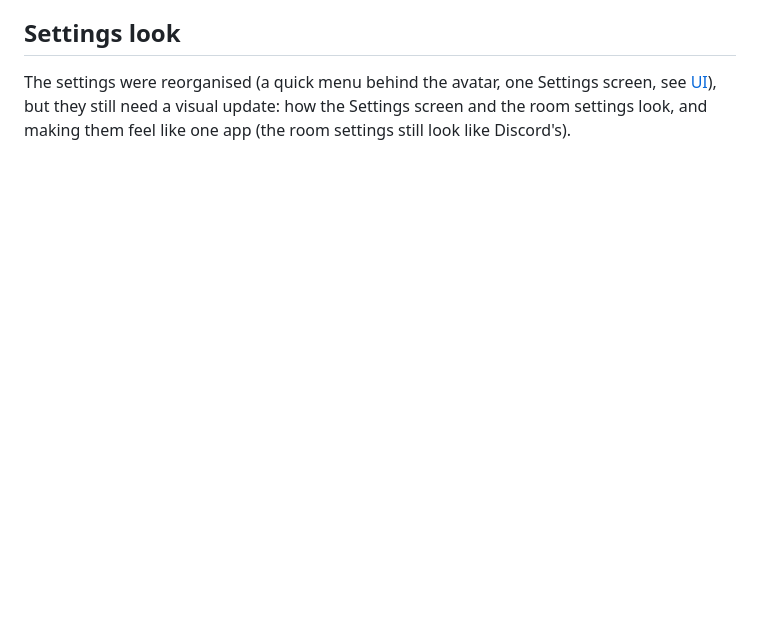
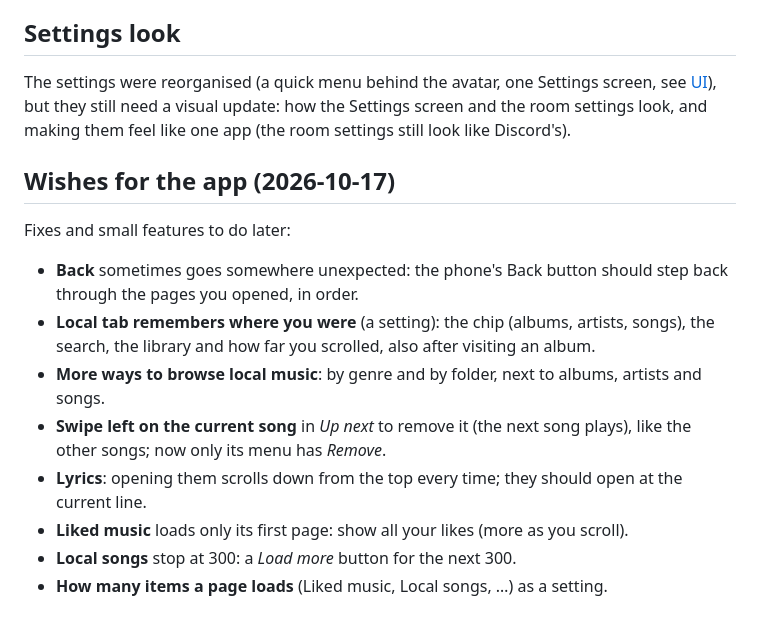
Before and after one commit to 0TrashPanda/YTMP, a Markdown page: docs/features/future-ideas.md, the part around the change. GitHub-like rendering; blank space fills up the shorter version.

Commit message:
Future ideas: Back, Local remembering and browsing by genre or folder, swiping the current song, lyrics, pagination
Co-Authored-By: Claude Opus 5.5 <noreply@anthropic.com>

```diff
--- a/docs/features/future-ideas.md
+++ b/docs/features/future-ideas.md
@@ -106,3 +106,21 @@ into YTMP:
 The settings were reorganised (a quick menu behind the avatar, one Settings screen, see
 [UI](ui.md)), but they still need a visual update: how the Settings screen and the room
 settings look, and making them feel like one app (the room settings still look like Discord's).
+
+## Wishes for the app (2026-10-17)
+
+Fixes and small features to do later:
+
+- **Back** sometimes goes somewhere unexpected: the phone's Back button should step back
+  through the pages you opened, in order.
+- **Local tab remembers where you were** (a setting): the chip (albums, artists, songs), the
+  search, the library and how far you scrolled, also after visiting an album.
+- **More ways to browse local music**: by genre and by folder, next to albums, artists and
+  songs.
+- **Swipe left on the current song** in *Up next* to remove it (the next song plays), like
+  the other songs; now only its menu has *Remove*.
+- **Lyrics**: opening them scrolls down from the top every time; they should open at the
+  current line.
+- **Liked music** loads only its first page: show all your likes (more as you scroll).
+- **Local songs** stop at 300: a *Load more* button for the next 300.
+- **How many items a page loads** (Liked music, Local songs, …) as a setting.
```
